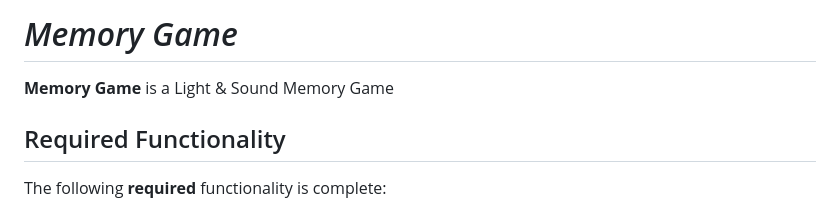
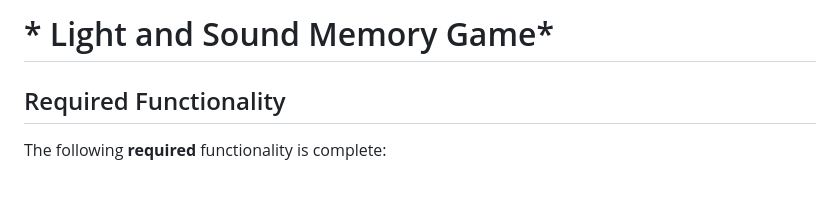
Before and after one commit to muhtasim24/LightSoundMemoryGame, a Markdown page: README.md, the part around the change. GitHub-like rendering; blank space fills up the shorter version.

```diff
--- a/README.md
+++ b/README.md
@@ -1,6 +1,4 @@
-# *Memory Game*
-
-**Memory Game** is a Light & Sound Memory Game
+# * Light and Sound Memory Game*
 
 
 ## Required Functionality
```
